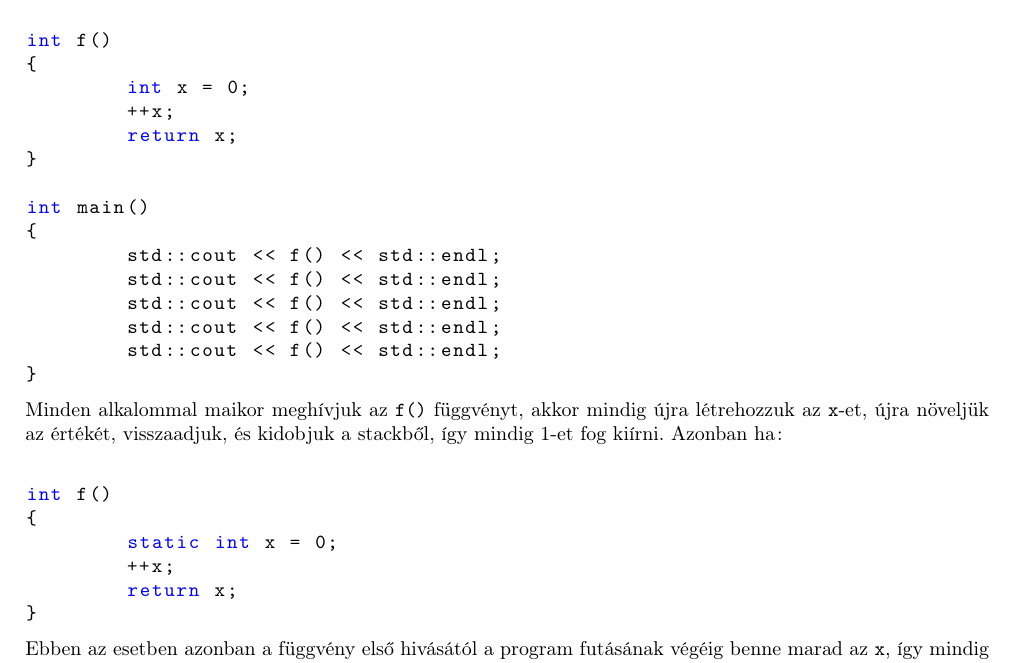
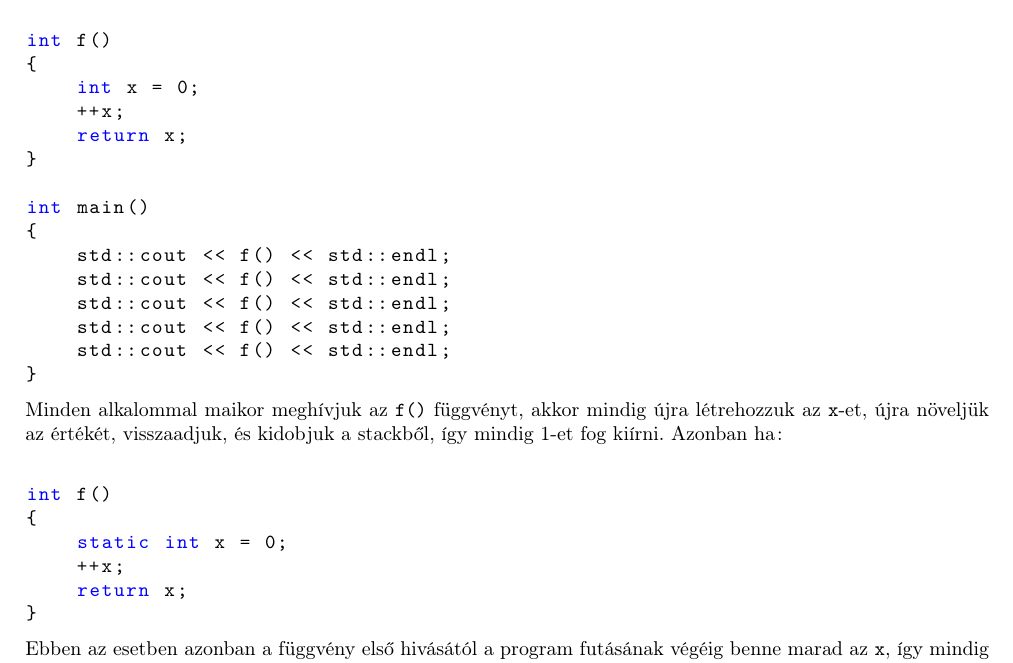
Before and after one commit to Szelethus/ELTE-IK-CPP, a LaTeX document (05gy.tex): part of page 1 of 7, cut so that both start at the same text. Compiled offline with pdfLaTeX.

Commit message:
Minor preamble change
Tabs in code are now smaller.

```diff
--- a/05gy.tex
+++ b/05gy.tex
@@ -9,7 +9,13 @@
 %\usepackage{marvosym}
 
 \usepackage{listings}
-\lstset{language=C++, basicstyle=\ttfamily, keywordstyle=\color{blue}\ttfamily, stringstyle=\color{red}\ttfamily}
+\lstset{
+	language=C++,
+	basicstyle=\ttfamily,
+	keywordstyle=\color{blue}\ttfamily,
+	stringstyle=\color{red}\ttfamily,
+	tabsize = 4
+}
 
 \makeatletter
 \renewcommand*{\mathellipsis}{%
```
